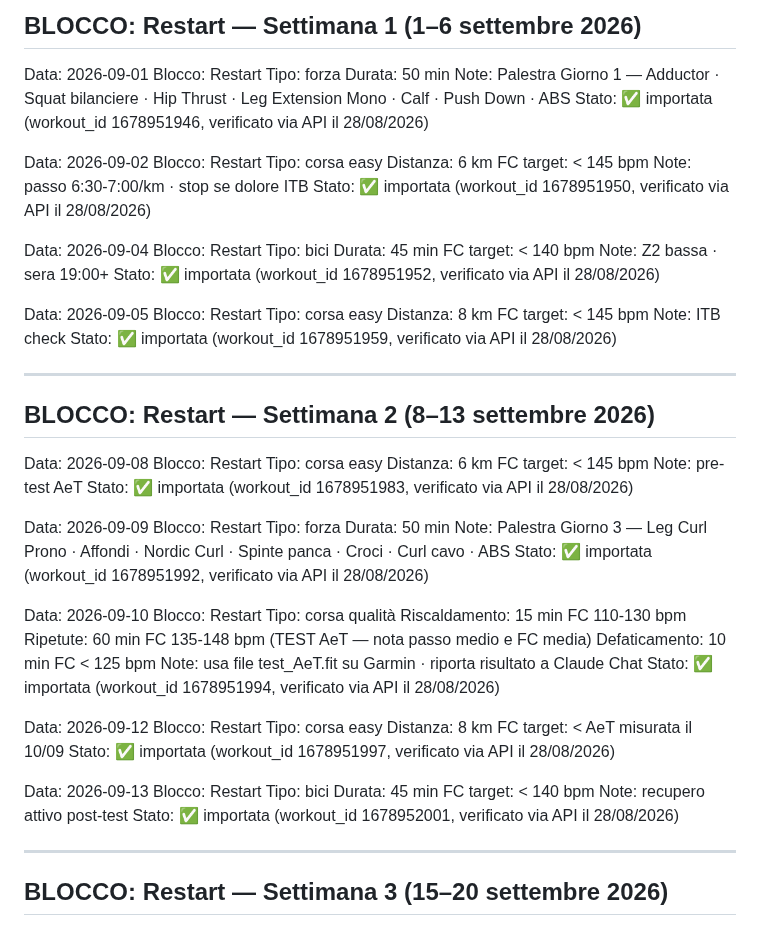
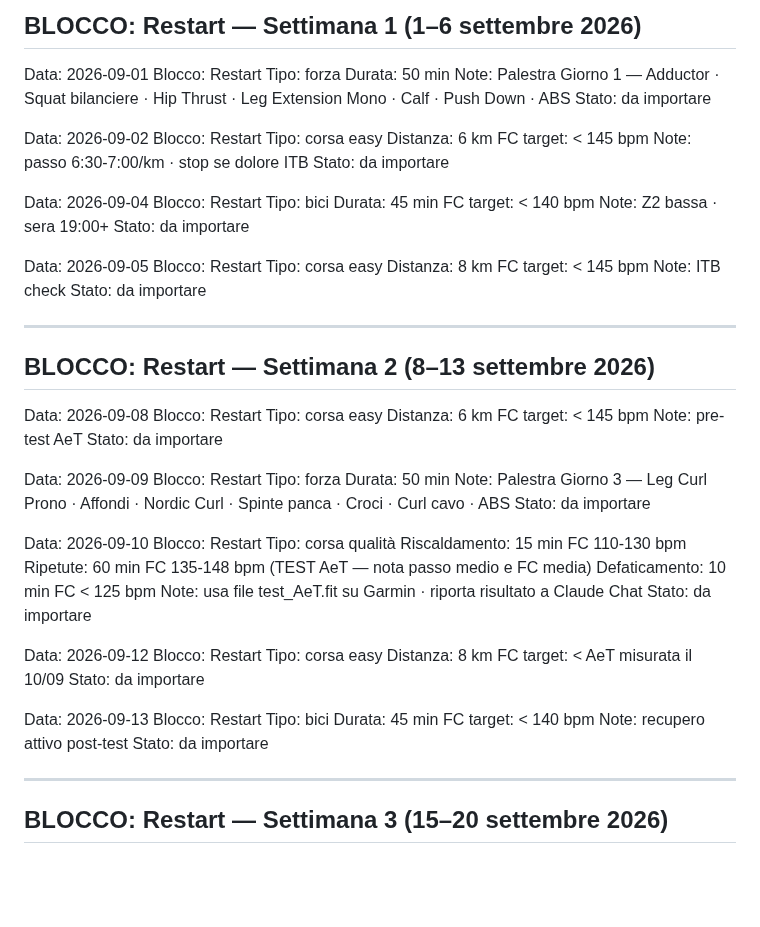
Before and after one commit to Leozardi92/allenamento, a Markdown page: prossimi-allenamenti.md, the part around the change. Rendered like a GitHub page; blank space fills up the shorter version.

Commit message:
Reset Stato S1+S2 per passaggio a import settimanale

```diff
--- a/prossimi-allenamenti.md
+++ b/prossimi-allenamenti.md
@@ -37,7 +37,7 @@ Blocco: Restart
 Tipo: forza
 Durata: 50 min
 Note: Palestra Giorno 1 — Adductor · Squat bilanciere · Hip Thrust · Leg Extension Mono · Calf · Push Down · ABS
-Stato: ✅ importata (workout_id 1678951946, verificato via API il 28/08/2026)
+Stato: da importare
 
 Data: 2026-09-02
 Blocco: Restart
@@ -45,7 +45,7 @@ Tipo: corsa easy
 Distanza: 6 km
 FC target: < 145 bpm
 Note: passo 6:30-7:00/km · stop se dolore ITB
-Stato: ✅ importata (workout_id 1678951950, verificato via API il 28/08/2026)
+Stato: da importare
 
 Data: 2026-09-04
 Blocco: Restart
@@ -53,7 +53,7 @@ Tipo: bici
 Durata: 45 min
 FC target: < 140 bpm
 Note: Z2 bassa · sera 19:00+
-Stato: ✅ importata (workout_id 1678951952, verificato via API il 28/08/2026)
+Stato: da importare
 
 Data: 2026-09-05
 Blocco: Restart
@@ -61,7 +61,7 @@ Tipo: corsa easy
 Distanza: 8 km
 FC target: < 145 bpm
 Note: ITB check
-Stato: ✅ importata (workout_id 1678951959, verificato via API il 28/08/2026)
+Stato: da importare
 
 ---
 
@@ -73,14 +73,14 @@ Tipo: corsa easy
 Distanza: 6 km
 FC target: < 145 bpm
 Note: pre-test AeT
-Stato: ✅ importata (workout_id 1678951983, verificato via API il 28/08/2026)
+Stato: da importare
 
 Data: 2026-09-09
 Blocco: Restart
 Tipo: forza
 Durata: 50 min
 Note: Palestra Giorno 3 — Leg Curl Prono · Affondi · Nordic Curl · Spinte panca · Croci · Curl cavo · ABS
-Stato: ✅ importata (workout_id 1678951992, verificato via API il 28/08/2026)
+Stato: da importare
 
 Data: 2026-09-10
 Blocco: Restart
@@ -89,14 +89,14 @@ Riscaldamento: 15 min FC 110-130 bpm
 Ripetute: 60 min FC 135-148 bpm (TEST AeT — nota passo medio e FC media)
 Defaticamento: 10 min FC < 125 bpm
 Note: usa file test_AeT.fit su Garmin · riporta risultato a Claude Chat
-Stato: ✅ importata (workout_id 1678951994, verificato via API il 28/08/2026)
+Stato: da importare
 
 Data: 2026-09-12
 Blocco: Restart
 Tipo: corsa easy
 Distanza: 8 km
 FC target: < AeT misurata il 10/09
-Stato: ✅ importata (workout_id 1678951997, verificato via API il 28/08/2026)
+Stato: da importare
 
 Data: 2026-09-13
 Blocco: Restart
@@ -104,7 +104,7 @@ Tipo: bici
 Durata: 45 min
 FC target: < 140 bpm
 Note: recupero attivo post-test
-Stato: ✅ importata (workout_id 1678952001, verificato via API il 28/08/2026)
+Stato: da importare
 
 ---
 
```
